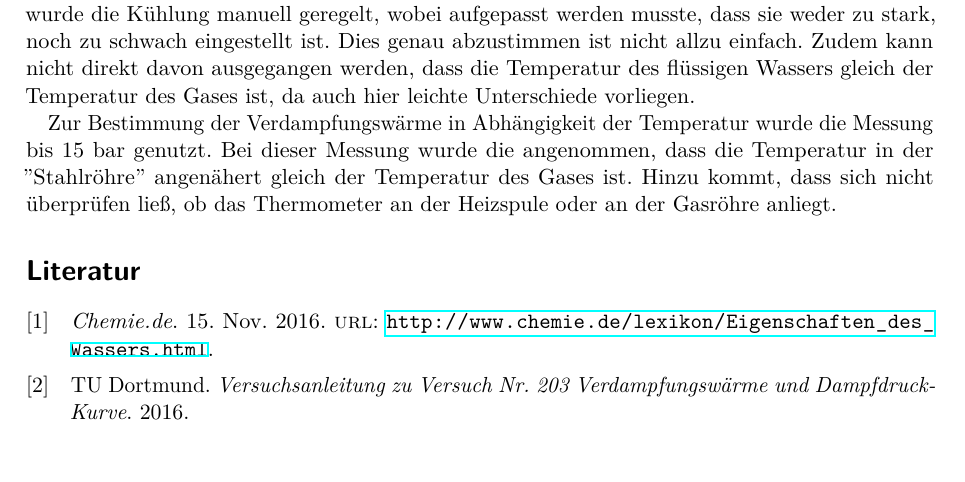
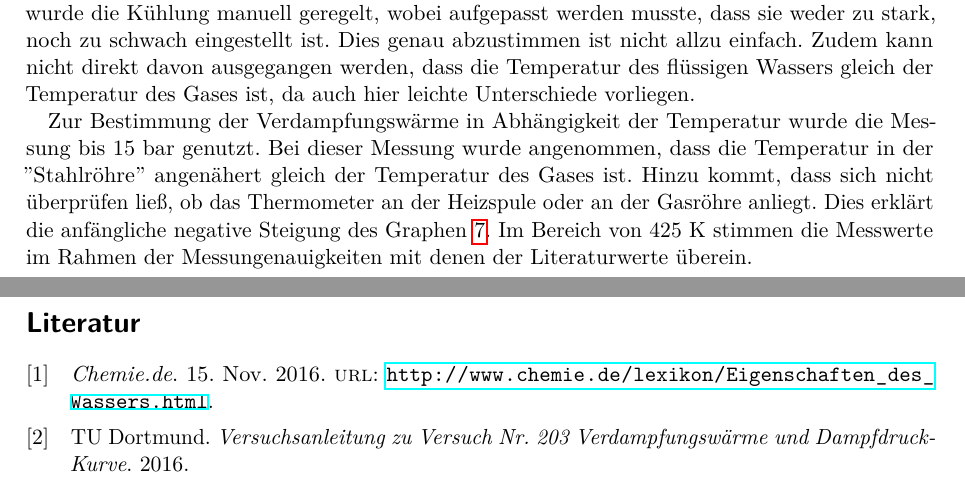
Before and after one commit to pascalgutjahr/Praktikum-1, a LaTeX document (Verdampfungswaerme/V203.tex, which reads Verdampfungswaerme/diskussion.tex): part of page 11 of 11 before the commit and two parts of pages 11 and 12 of 12 after it, the two joined at a grey line, cut so that both start at the same text. Compiled offline with LuaLaTeX.

Commit message:
Diskussion beendet

```diff
--- a/Verdampfungswaerme/diskussion.tex
+++ b/Verdampfungswaerme/diskussion.tex
@@ -20,7 +20,10 @@ des flüssigen Wassers gleich der Temperatur des Gases ist, da auch hier leichte
 Unterschiede vorliegen.
 
 Zur Bestimmung der Verdampfungswärme in Abhängigkeit der Temperatur wurde die Messung
-bis 15 bar genutzt. Bei dieser Messung wurde die angenommen, dass die Temperatur in
+bis 15 bar genutzt. Bei dieser Messung wurde angenommen, dass die Temperatur in
 der "Stahlröhre" angenähert gleich der Temperatur des Gases ist. Hinzu kommt, dass
 sich nicht überprüfen ließ, ob das Thermometer an der Heizspule oder an der Gasröhre
-anliegt.
+anliegt. Dies erklärt die anfängliche negative Steigung des Graphen \ref{fig:plus}.
+Im Bereich von 425 $\si{\kelvin}$ stimmen die Messwerte im Rahmen der Messungenauigkeiten
+mit denen der Literaturwerte überein.
+% ???????
```
Also changed, not shown: Verdampfungswaerme/Auswertung.tex (+2 -2 lines), 1 other file.
